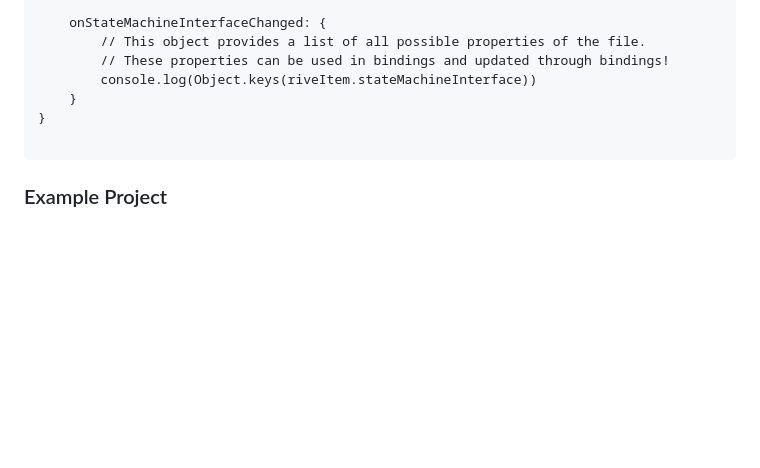
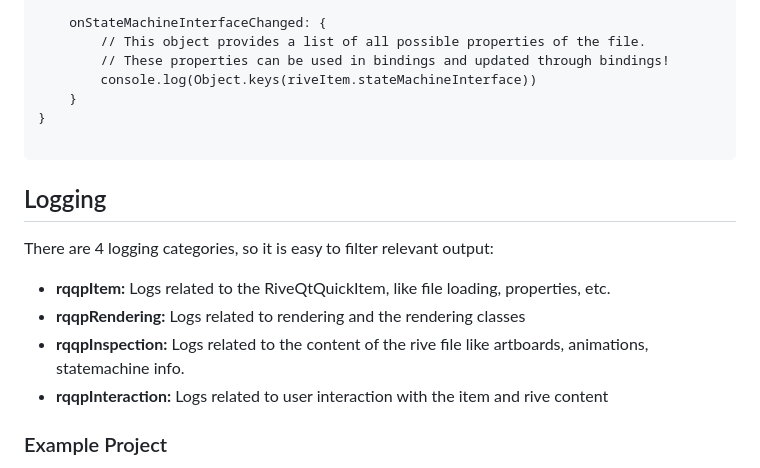
Before and after one commit to basysKom/RiveQtQuickPlugin, a Markdown page: README.md, the part around the change. Rendered like a GitHub page; blank space fills up the shorter version.

Commit message:
added logging info to readme

````diff
--- a/README.md
+++ b/README.md
@@ -87,6 +87,15 @@ RiveQtQuickItem {
 
 ```
 
+## Logging
+
+There are 4 logging categories, so it is easy to filter relevant output:
+
+- **rqqpItem:** Logs related to the RiveQtQuickItem, like file loading, properties, etc.
+- **rqqpRendering:** Logs related to rendering and the rendering classes
+- **rqqpInspection:** Logs related to the content of the rive file like artboards, animations, statemachine info.
+- **rqqpInteraction:** Logs related to user interaction with the item and rive content
+
 ### Example Project
 
 Check out the "example" folder in this repository for a complete example project demonstrating how to use the `RiveQtQuickPlugin`.
````
